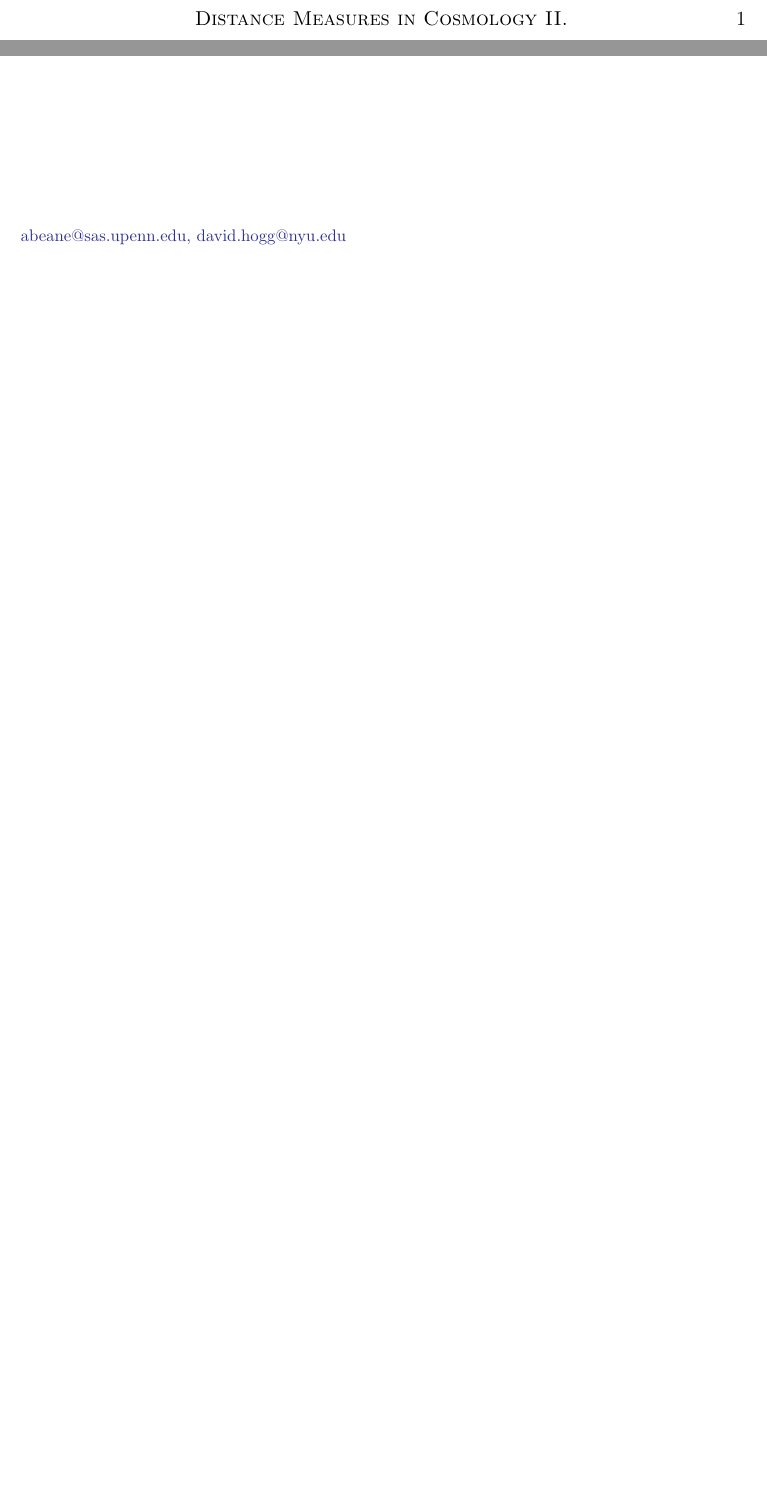
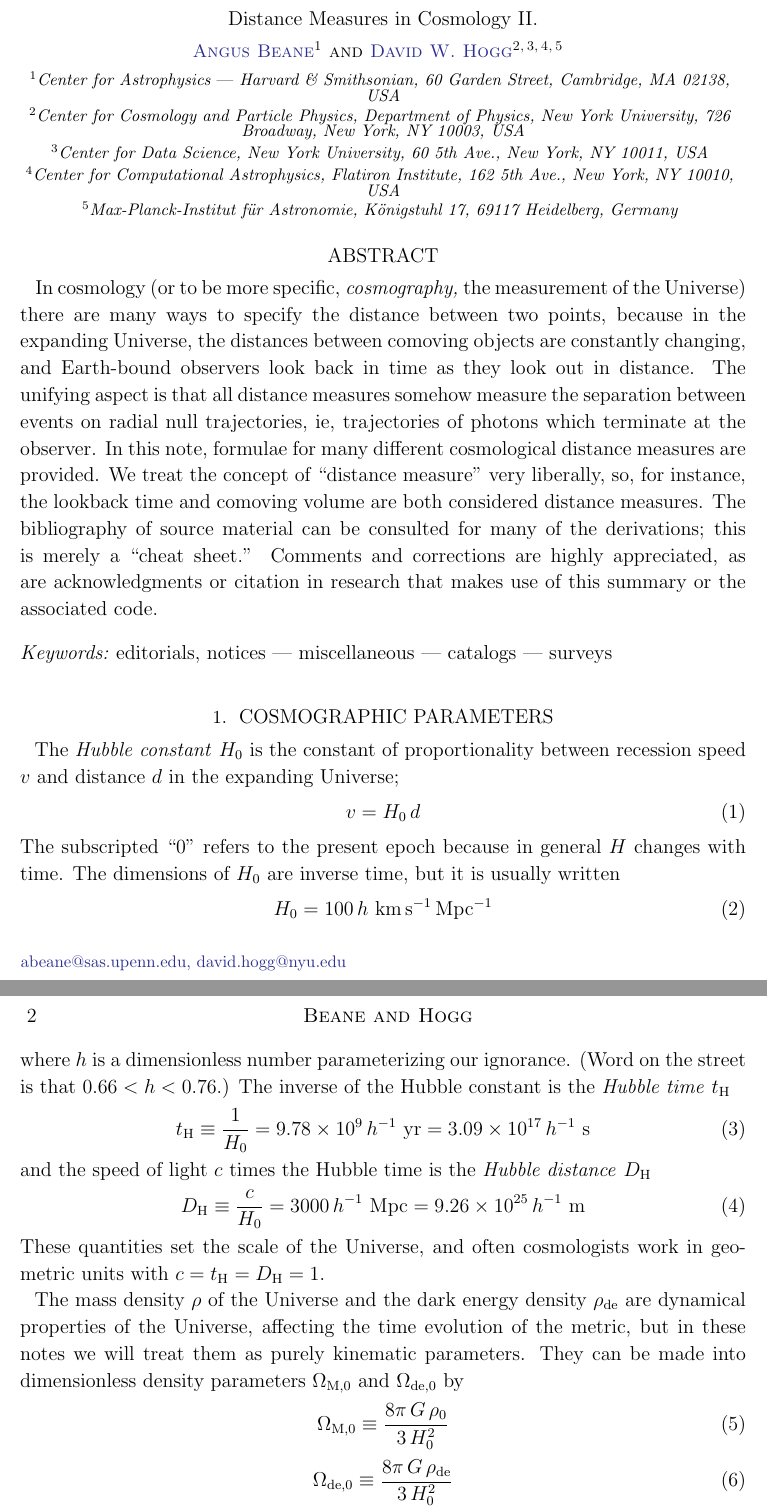
Before and after one commit to gusbeane/distance_measures, a LaTeX paper (paper/ms.tex): two parts of the page before the commit and two parts of pages 1 and 2 of 2 after it, joined at a grey line, cut so that both start at the same text, the shorter picture padded with empty space. Compiled offline with LaTeX, dvips and Ghostscript.

Commit message:
Add cosmographic parameters

```diff
--- a/paper/ms.tex
+++ b/paper/ms.tex
@@ -53,3 +53,44 @@ use of this summary or the associated code.
 \keywords{editorials, notices ---
 miscellaneous --- catalogs --- surveys}
 
+\section{Cosmographic Parameters} \label{sec:param}
+The {\em Hubble constant\/} $H_0$ is the constant of proportionality between
+recession speed $v$ and distance $d$ in the expanding Universe;
+\begin{equation}
+v=H_0\, d
+\end{equation}
+The subscripted ``0'' refers to the present epoch because in general $H$
+changes with time.  The dimensions of $H_0$ are inverse time, but it is
+usually written
+\begin{equation}
+H_0=100\,h~{\rm km\,s^{-1}\,Mpc^{-1}}
+\end{equation}
+where $h$ is a dimensionless number parameterizing our ignorance. (Word on the
+street is that $0.66<h<0.76$.)  The inverse of the Hubble constant is the {\em
+Hubble time\/} $t_{\rm H}$
+\begin{equation}
+\label{eq:th}
+t_{\rm H}\equiv\frac{1}{H_0}
+= 9.78\times10^9\,h^{-1}~{\rm yr}= 3.09\times10^{17}\,h^{-1}~{\rm s}
+\end{equation}
+and the speed of light $c$ times the Hubble time is the {\em Hubble
+distance\/} $D_{\rm H}$
+\begin{equation}
+\label{eq:dh}
+D_{\rm H}\equiv\frac{c}{H_0}
+= 3000\,h^{-1}~{\rm Mpc}= 9.26\times10^{25}\,h^{-1}~{\rm m}
+\end{equation}
+These quantities set the scale of the Universe, and often cosmologists
+work in geometric units with $c=t_{\rm H}=D_{\rm H}=1$.
+
+The mass density $\rho$ of the Universe and the dark energy density $\rho_{\rm
+de}$ are dynamical properties of the Universe, affecting the time evolution of
+the metric, but in these notes we will treat them as purely kinematic
+parameters. They can be made into dimensionless density parameters
+$\Omega_{{\rm M}, 0}$ and $\Omega_{{\rm de}, 0}$ by
+\begin{equation}
+\Omega_{{\rm M}, 0}\equiv\frac{8\pi\,G\,\rho_0}{3\,H_0^2}
+\end{equation}
+\begin{equation}
+\Omega_{{\rm de}, 0}\equiv\frac{8\pi\,G\,\rho_{\rm de}}{3\,H_0^2}
+\end{equation}
```
Also changed, not shown: paper/ms.tex (34 more changed lines).
